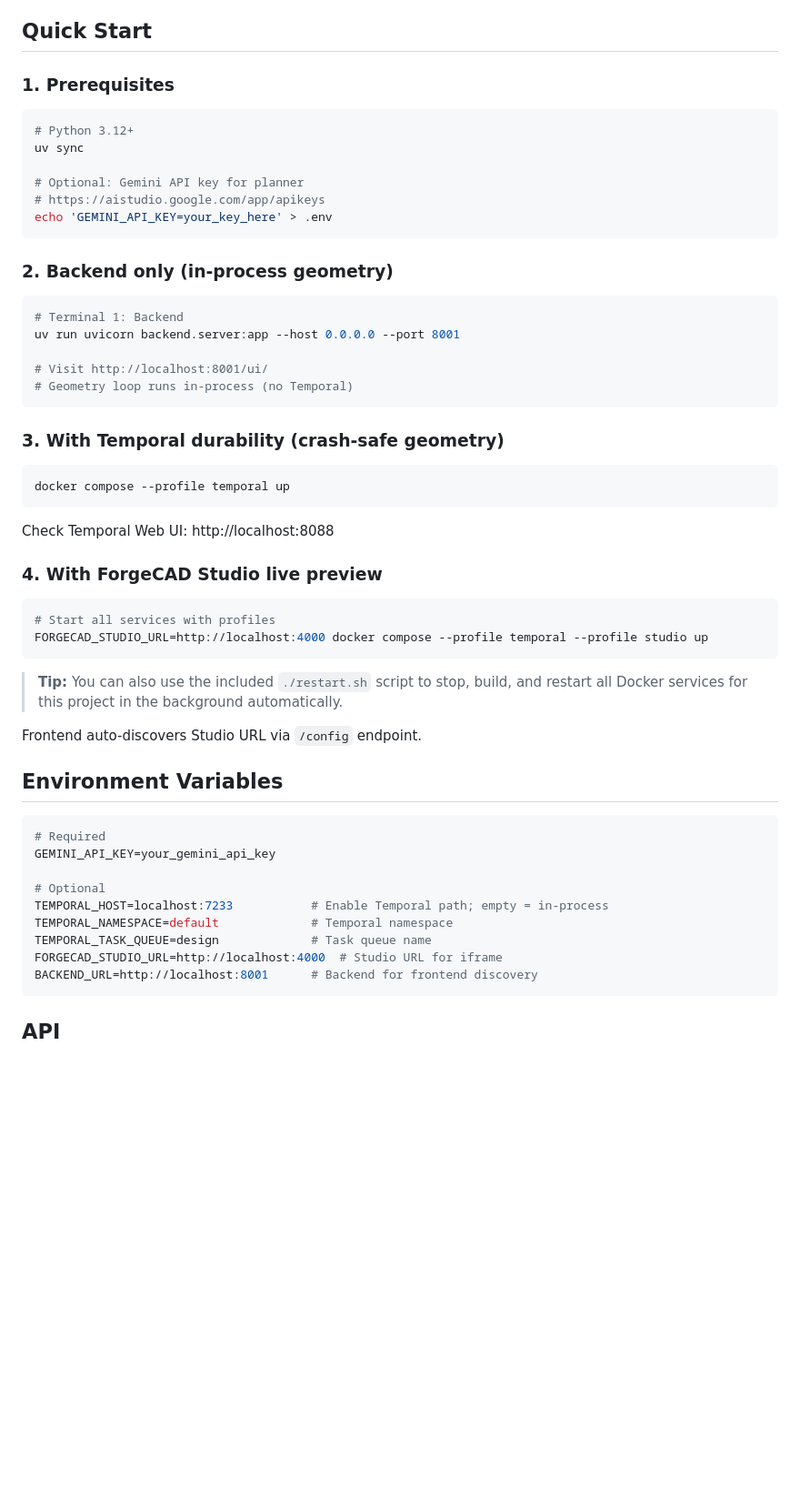
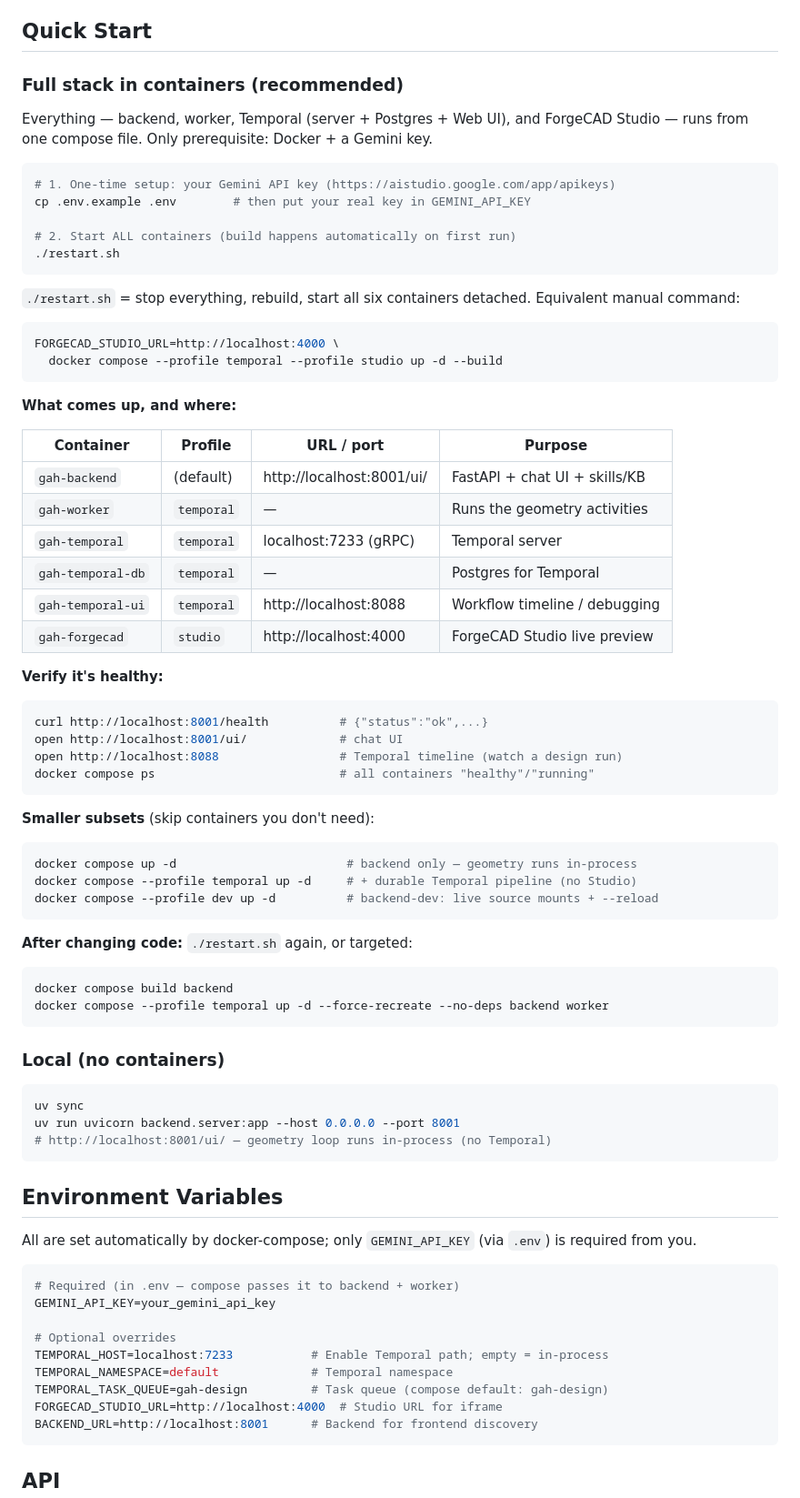
Before and after one commit to ysingh-grid/GAH-v2, a Markdown page: README.md, the part around one of its changes. Shown at 91% size. Drawn GitHub-style; blank space fills up the shorter version.

Commit message:
docs(readme): lead with the full-container setup, fix task-queue name
Quick Start now leads with ./restart.sh + a table of all six containers
(profile/URL/purpose), health-check commands, and the rebuild-after-code-
change recipe, instead of three disconnected docker commands. Corrected a
stale task-queue name (design -> gah-design, the actual compose default)
and expanded the Temporal troubleshooting entry for a queue mismatch.

````diff
--- a/README.md
+++ b/README.md
@@ -54,56 +54,83 @@ A multi-milestone AI-powered CAD design system: natural language → design plan
 
 ## Quick Start
 
-### 1. Prerequisites
+### Full stack in containers (recommended)
+
+Everything — backend, worker, Temporal (server + Postgres + Web UI), and ForgeCAD
+Studio — runs from one compose file. Only prerequisite: Docker + a Gemini key.
 
 ```bash
-# Python 3.12+
-uv sync
+# 1. One-time setup: your Gemini API key (https://aistudio.google.com/app/apikeys)
+cp .env.example .env        # then put your real key in GEMINI_API_KEY
 
-# Optional: Gemini API key for planner
-# https://aistudio.google.com/app/apikeys
-echo 'GEMINI_API_KEY=your_key_here' > .env
+# 2. Start ALL containers (build happens automatically on first run)
+./restart.sh
 ```
 
-### 2. Backend only (in-process geometry)
+`./restart.sh` = stop everything, rebuild, start all six containers detached.
+Equivalent manual command:
 
 ```bash
-# Terminal 1: Backend
-uv run uvicorn backend.server:app --host 0.0.0.0 --port 8001
-
-# Visit http://localhost:8001/ui/
-# Geometry loop runs in-process (no Temporal)
+FORGECAD_STUDIO_URL=http://localhost:4000 \
+  docker compose --profile temporal --profile studio up -d --build
 ```
 
-### 3. With Temporal durability (crash-safe geometry)
+**What comes up, and where:**
+
+| Container         | Profile    | URL / port                  | Purpose                          |
+|-------------------|------------|-----------------------------|----------------------------------|
+| `gah-backend`     | (default)  | http://localhost:8001/ui/   | FastAPI + chat UI + skills/KB    |
+| `gah-worker`      | `temporal` | —                           | Runs the geometry activities     |
+| `gah-temporal`    | `temporal` | localhost:7233 (gRPC)       | Temporal server                  |
+| `gah-temporal-db` | `temporal` | —                           | Postgres for Temporal            |
+| `gah-temporal-ui` | `temporal` | http://localhost:8088       | Workflow timeline / debugging    |
+| `gah-forgecad`    | `studio`   | http://localhost:4000       | ForgeCAD Studio live preview     |
+
+**Verify it's healthy:**
 
 ```bash
-docker compose --profile temporal up
+curl http://localhost:8001/health          # {"status":"ok",...}
+open http://localhost:8001/ui/             # chat UI
+open http://localhost:8088                 # Temporal timeline (watch a design run)
+docker compose ps                          # all containers "healthy"/"running"
 ```
 
-Check Temporal Web UI: http://localhost:8088
-
-### 4. With ForgeCAD Studio live preview
+**Smaller subsets** (skip containers you don't need):
 
 ```bash
-# Start all services with profiles
-FORGECAD_STUDIO_URL=http://localhost:4000 docker compose --profile temporal --profile studio up
+docker compose up -d                        # backend only — geometry runs in-process
+docker compose --profile temporal up -d     # + durable Temporal pipeline (no Studio)
+docker compose --profile dev up -d          # backend-dev: live source mounts + --reload
 ```
 
-> **Tip:** You can also use the included `./restart.sh` script to stop, build, and restart all Docker services for this project in the background automatically.
+**After changing code:** `./restart.sh` again, or targeted:
 
-Frontend auto-discovers Studio URL via `/config` endpoint.
+```bash
+docker compose build backend
+docker compose --profile temporal up -d --force-recreate --no-deps backend worker
+```
+
+### Local (no containers)
+
+```bash
+uv sync
+uv run uvicorn backend.server:app --host 0.0.0.0 --port 8001
+# http://localhost:8001/ui/ — geometry loop runs in-process (no Temporal)
+```
 
 ## Environment Variables
 
+All are set automatically by docker-compose; only `GEMINI_API_KEY` (via `.env`)
+is required from you.
+
 ```env
-# Required
+# Required (in .env — compose passes it to backend + worker)
 GEMINI_API_KEY=your_gemini_api_key
 
-# Optional
+# Optional overrides
 TEMPORAL_HOST=localhost:7233           # Enable Temporal path; empty = in-process
 TEMPORAL_NAMESPACE=default             # Temporal namespace
-TEMPORAL_TASK_QUEUE=design             # Task queue name
+TEMPORAL_TASK_QUEUE=gah-design         # Task queue (compose default: gah-design)
 FORGECAD_STUDIO_URL=http://localhost:4000  # Studio URL for iframe
 BACKEND_URL=http://localhost:8001      # Backend for frontend discovery
 ```
````
Also changed, not shown: other parts of README.md (+21 -13 lines).
